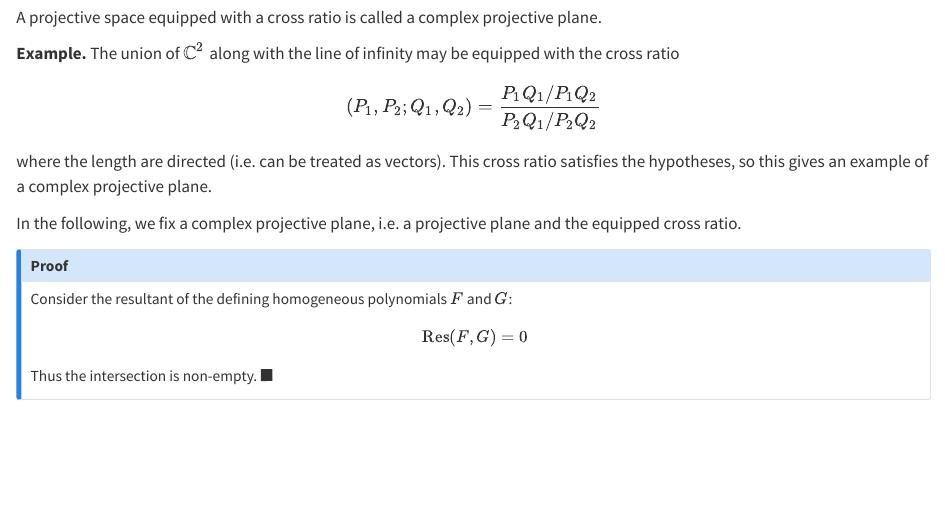
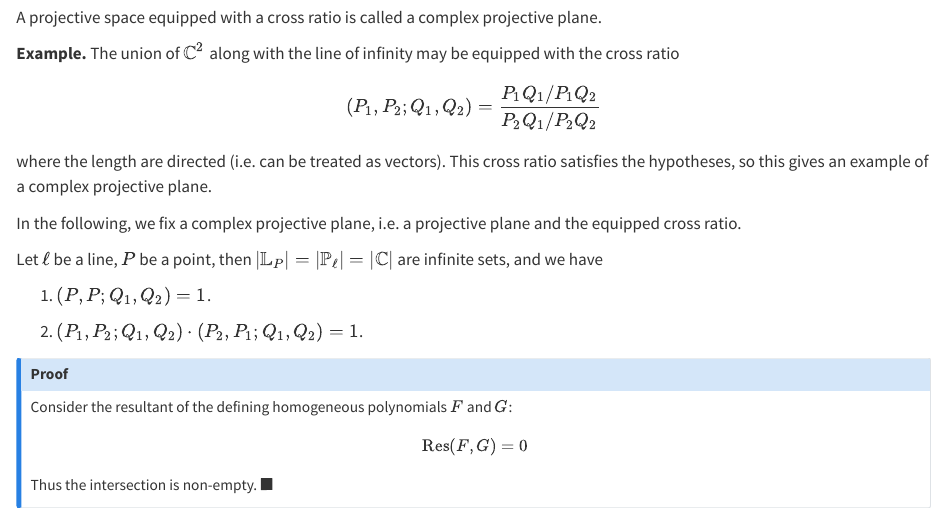
Before and after one commit to ckliao914/Plane-Geometry, a Quarto document (en/ch1.qmd): the page in a window 1100 px wide, from 1380 px down. Rendered offline with R 4.5, knitr and Pandoc in place of Quarto, with nearby package versions.

Commit message:
Update ch1.qmd

```diff
--- a/en/ch1.qmd
+++ b/en/ch1.qmd
@@ -73,3 +73,7 @@ where the length are directed (i.e. can be treated as vectors). This cross ratio
 
 In the following, we fix a complex projective plane, i.e. a projective plane and the equipped cross ratio.
 
+::: {#cor-CP2}
+Let $\ell$ be a line, $P$ be a point, then $|\mathbb{L}_P|=|\mathbb{P}_\ell|=|\mathbb{C}|$ are infinite sets, and we have
+
+(1) $(P,P;Q_1,Q_2)=1$.
```
Also changed, not shown: en/ch1.qmd (3 more changed lines).
